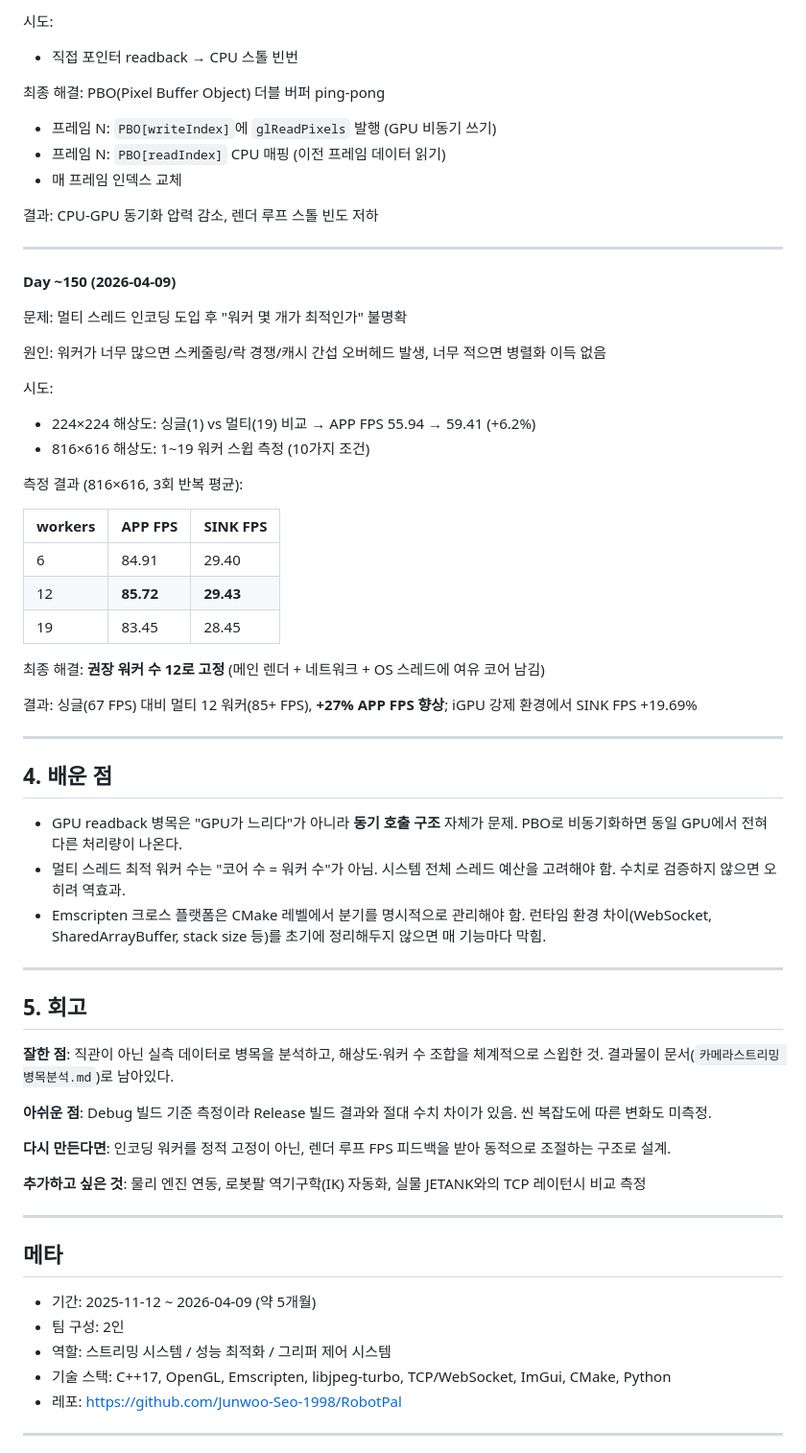
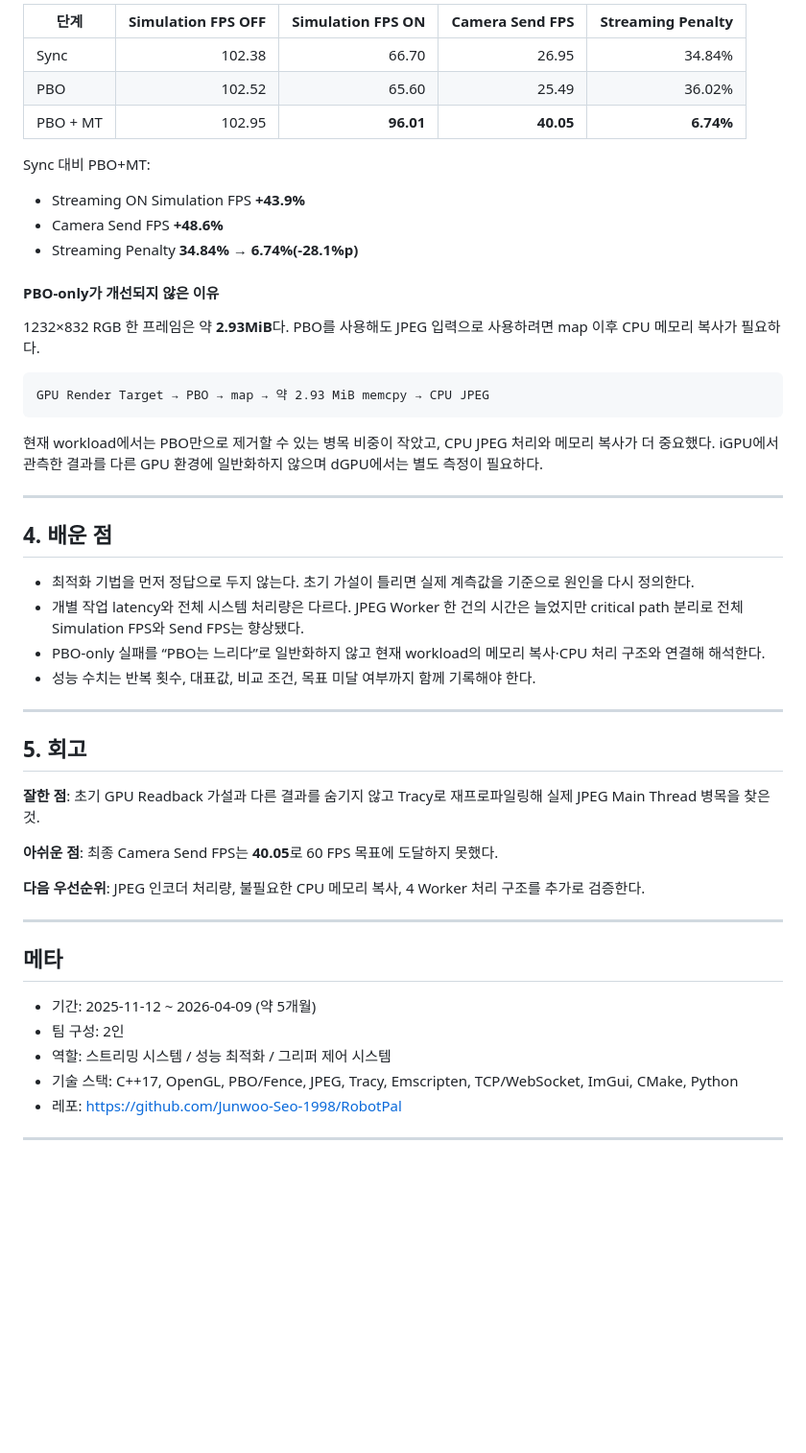
Before and after one commit to cgantro/Portfolio, a Markdown page: data/projects/robotpal.md, the part around one of its changes. Shown at 96% size. Drawn GitHub-style; blank space fills up the shorter version.

Commit message:
portfolio-data: replace RobotPal streaming analysis with canonical measurements

````diff
--- a/data/projects/robotpal.md
+++ b/data/projects/robotpal.md
@@ -81,57 +83,43 @@ TCP + WebSocket 이중 스트리밍 레이어 설계. Python 브릿지(`RobotPal
 
-시도:
-- 직접 포인터 readback → CPU 스톨 빈번
+| 단계 | Simulation FPS OFF | Simulation FPS ON | Camera Send FPS | Streaming Penalty |
+|---|---:|---:|---:|---:|
+| Sync | 102.38 | 66.70 | 26.95 | 34.84% |
+| PBO | 102.52 | 65.60 | 25.49 | 36.02% |
+| PBO + MT | 102.95 | **96.01** | **40.05** | **6.74%** |
 
-최종 해결: PBO(Pixel Buffer Object) 더블 버퍼 ping-pong
-- 프레임 N: `PBO[writeIndex]`에 `glReadPixels` 발행 (GPU 비동기 쓰기)
-- 프레임 N: `PBO[readIndex]` CPU 매핑 (이전 프레임 데이터 읽기)
-- 매 프레임 인덱스 교체
+Sync 대비 PBO+MT:
+- Streaming ON Simulation FPS **+43.9%**
+- Camera Send FPS **+48.6%**
+- Streaming Penalty **34.84% → 6.74%(-28.1%p)**
 
-결과: CPU-GPU 동기화 압력 감소, 렌더 루프 스톨 빈도 저하
+#### PBO-only가 개선되지 않은 이유
 
----
+1232×832 RGB 한 프레임은 약 **2.93MiB**다. PBO를 사용해도 JPEG 입력으로 사용하려면 map 이후 CPU 메모리 복사가 필요하다.
 
-**Day ~150 (2026-04-09)**
+```text
+GPU Render Target → PBO → map → 약 2.93 MiB memcpy → CPU JPEG
+```
 
-문제: 멀티 스레드 인코딩 도입 후 "워커 몇 개가 최적인가" 불명확
-
-원인: 워커가 너무 많으면 스케줄링/락 경쟁/캐시 간섭 오버헤드 발생, 너무 적으면 병렬화 이득 없음
-
-시도:
-- 224×224 해상도: 싱글(1) vs 멀티(19) 비교 → APP FPS 55.94 → 59.41 (+6.2%)
-- 816×616 해상도: 1~19 워커 스윕 측정 (10가지 조건)
-
-측정 결과 (816×616, 3회 반복 평균):
-
-| workers | APP FPS | SINK FPS |
-|---------|---------|---------|
-| 6 | 84.91 | 29.40 |
-| 12 | **85.72** | **29.43** |
-| 19 | 83.45 | 28.45 |
-
-최종 해결: **권장 워커 수 12로 고정** (메인 렌더 + 네트워크 + OS 스레드에 여유 코어 남김)
-
-결과: 싱글(67 FPS) 대비 멀티 12 워커(85+ FPS), **+27% APP FPS 향상**; iGPU 강제 환경에서 SINK FPS +19.69%
+현재 workload에서는 PBO만으로 제거할 수 있는 병목 비중이 작았고, CPU JPEG 처리와 메모리 복사가 더 중요했다. iGPU에서 관측한 결과를 다른 GPU 환경에 일반화하지 않으며 dGPU에서는 별도 측정이 필요하다.
 
 ---
 
 ## 4. 배운 점
 
-- GPU readback 병목은 "GPU가 느리다"가 아니라 **동기 호출 구조** 자체가 문제. PBO로 비동기화하면 동일 GPU에서 전혀 다른 처리량이 나온다.
-- 멀티 스레드 최적 워커 수는 "코어 수 = 워커 수"가 아님. 시스템 전체 스레드 예산을 고려해야 함. 수치로 검증하지 않으면 오히려 역효과.
-- Emscripten 크로스 플랫폼은 CMake 레벨에서 분기를 명시적으로 관리해야 함. 런타임 환경 차이(WebSocket, SharedArrayBuffer, stack size 등)를 초기에 정리해두지 않으면 매 기능마다 막힘.
+- 최적화 기법을 먼저 정답으로 두지 않는다. 초기 가설이 틀리면 실제 계측값을 기준으로 원인을 다시 정의한다.
+- 개별 작업 latency와 전체 시스템 처리량은 다르다. JPEG Worker 한 건의 시간은 늘었지만 critical path 분리로 전체 Simulation FPS와 Send FPS는 향상됐다.
+- PBO-only 실패를 “PBO는 느리다”로 일반화하지 않고 현재 workload의 메모리 복사·CPU 처리 구조와 연결해 해석한다.
+- 성능 수치는 반복 횟수, 대표값, 비교 조건, 목표 미달 여부까지 함께 기록해야 한다.
 
 ---
 
 ## 5. 회고
 
-**잘한 점**: 직관이 아닌 실측 데이터로 병목을 분석하고, 해상도·워커 수 조합을 체계적으로 스윕한 것. 결과물이 문서(`카메라스트리밍 병목분석.md`)로 남아있다.
+**잘한 점**: 초기 GPU Readback 가설과 다른 결과를 숨기지 않고 Tracy로 재프로파일링해 실제 JPEG Main Thread 병목을 찾은 것.
 
-**아쉬운 점**: Debug 빌드 기준 측정이라 Release 빌드 결과와 절대 수치 차이가 있음. 씬 복잡도에 따른 변화도 미측정.
+**아쉬운 점**: 최종 Camera Send FPS는 **40.05**로 60 FPS 목표에 도달하지 못했다.
 
-**다시 만든다면**: 인코딩 워커를 정적 고정이 아닌, 렌더 루프 FPS 피드백을 받아 동적으로 조절하는 구조로 설계.
-
-**추가하고 싶은 것**: 물리 엔진 연동, 로봇팔 역기구학(IK) 자동화, 실물 JETANK와의 TCP 레이턴시 비교 측정
+**다음 우선순위**: JPEG 인코더 처리량, 불필요한 CPU 메모리 복사, 4 Worker 처리 구조를 추가로 검증한다.
 
 ---
 
@@ -140,7 +128,7 @@ TCP + WebSocket 이중 스트리밍 레이어 설계. Python 브릿지(`RobotPal
 - 기간: 2025-11-12 ~ 2026-04-09 (약 5개월)
 - 팀 구성: 2인
 - 역할: 스트리밍 시스템 / 성능 최적화 / 그리퍼 제어 시스템
-- 기술 스택: C++17, OpenGL, Emscripten, libjpeg-turbo, TCP/WebSocket, ImGui, CMake, Python
+- 기술 스택: C++17, OpenGL, PBO/Fence, JPEG, Tracy, Emscripten, TCP/WebSocket, ImGui, CMake, Python
 - 레포: https://github.com/Junwoo-Seo-1998/RobotPal
 
 ---
````
Also changed, not shown: other parts of data/projects/robotpal.md (+51 -56 lines).
